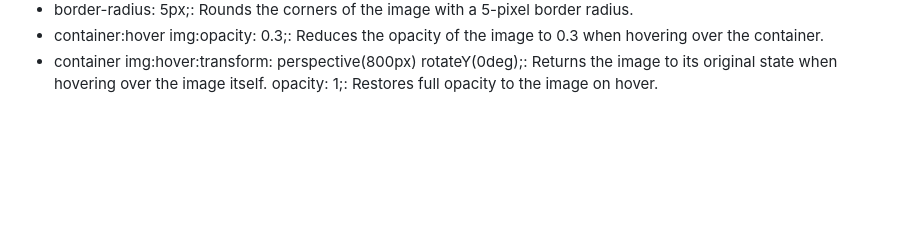
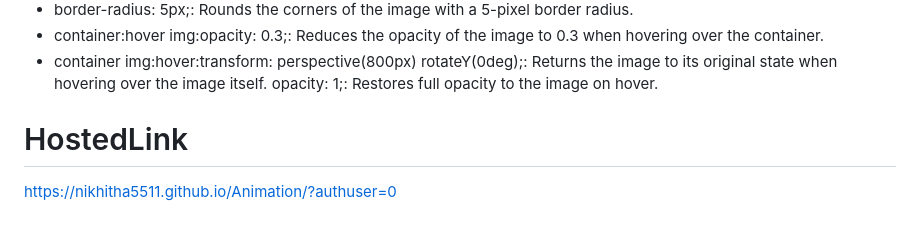
Before and after one commit to Nikhitha5511/Animation, a Markdown page: README.md, the part around the change. Rendered like a GitHub page; blank space fills up the shorter version.

```diff
--- a/README.md
+++ b/README.md
@@ -32,3 +32,7 @@ width: 1100;: This value should have a unit (e.g., px or rem) like width: 1100px
 * container:hover img:opacity: 0.3;: Reduces the opacity of the image to 0.3 when hovering over the container.
 * container img:hover:transform: perspective(800px) rotateY(0deg);: Returns the image to its original state when hovering over the image itself.
 opacity: 1;: Restores full opacity to the image on hover.
+
+# HostedLink
+
+https://nikhitha5511.github.io/Animation/?authuser=0
```
